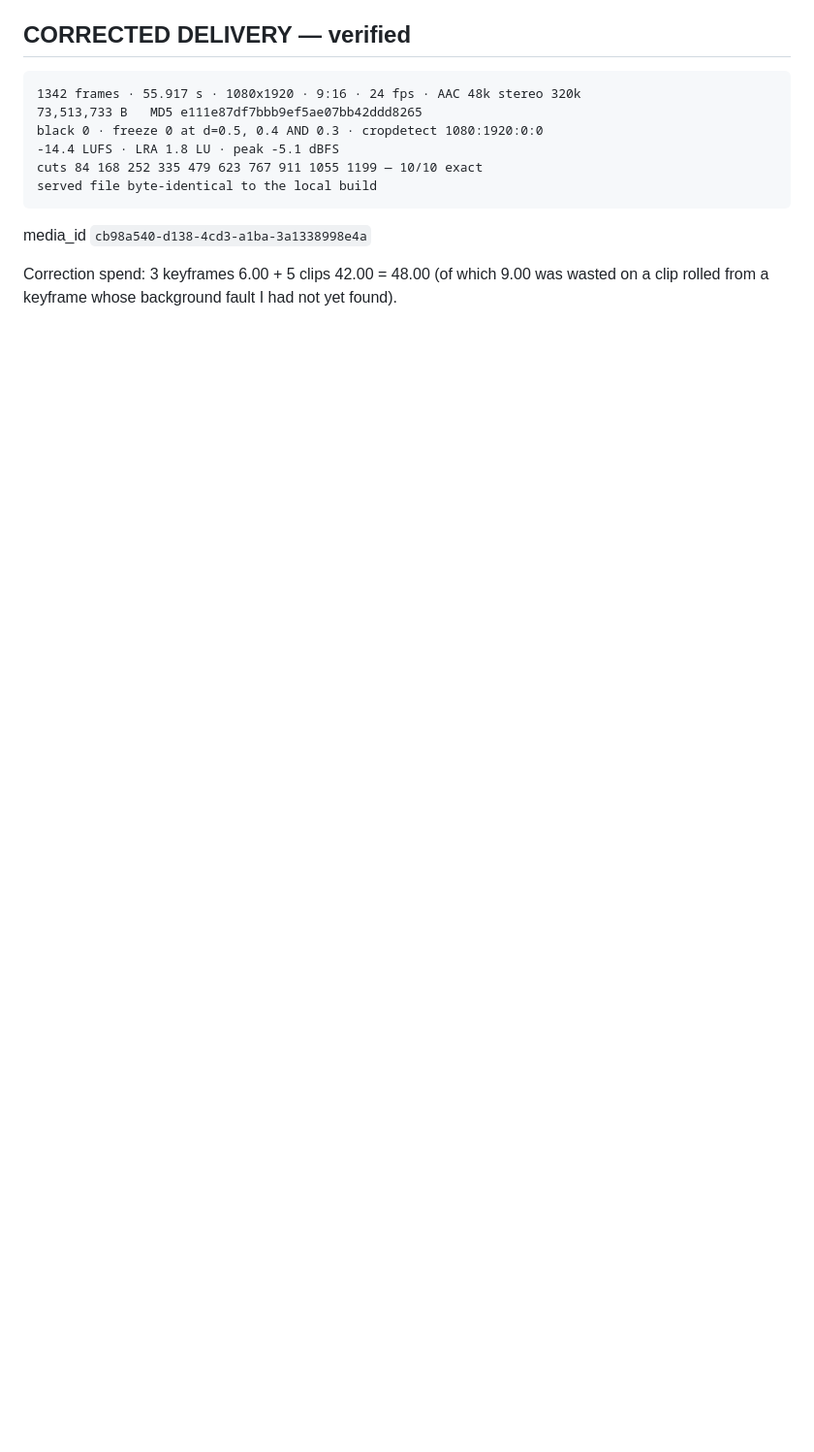
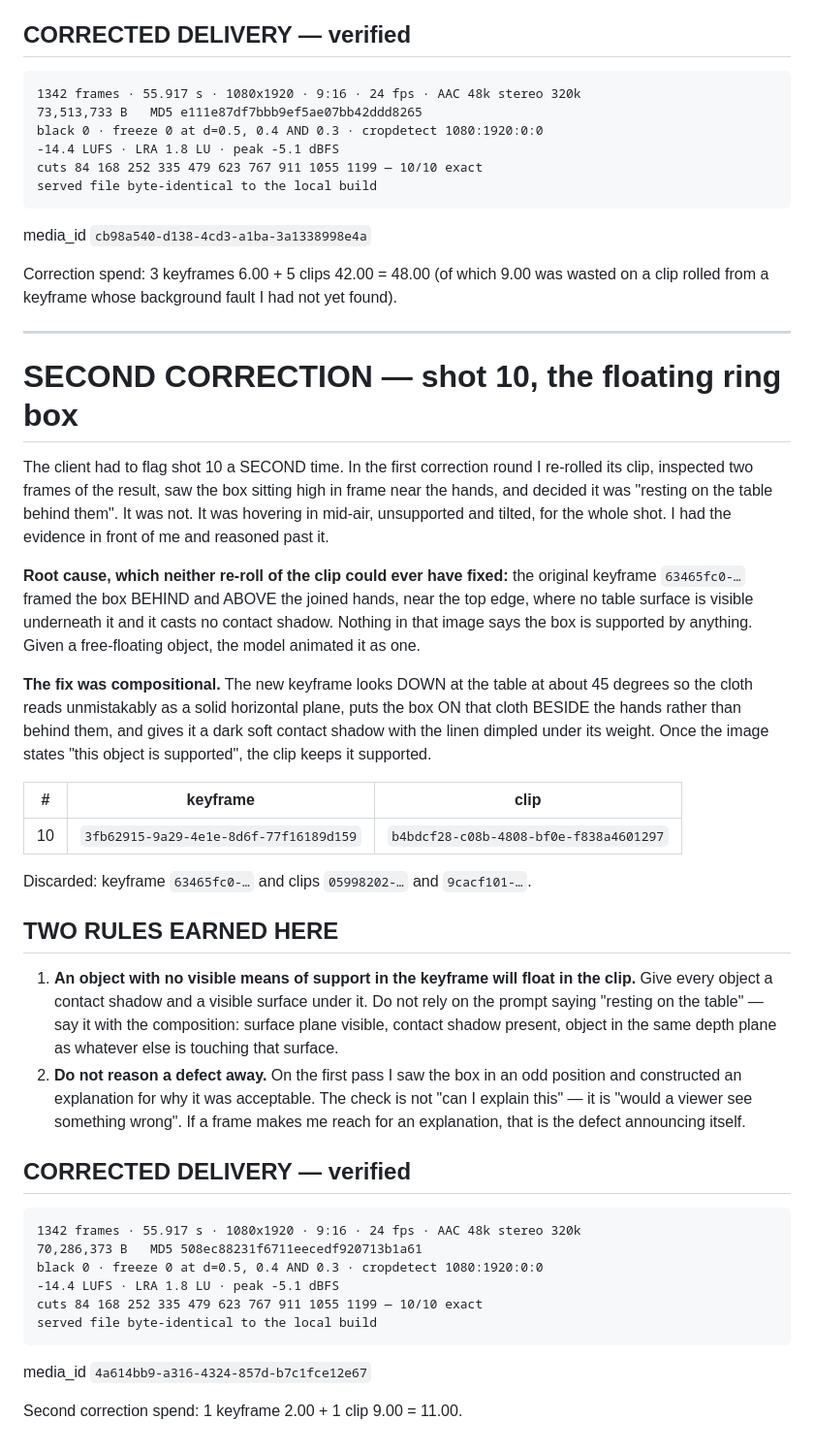
Before and after one commit to Finaltoucch/Final, a Markdown page: alexator-longest-dinner/00_PRODUCTION_BIBLE.md, the part around the change. Shown at 97% size. Drawn GitHub-style; blank space fills up the shorter version.

Commit message:
Fix the floating ring box in THE LONGEST DINNER shot 10
The client flagged this shot twice. The first time I re-rolled the clip,
looked at two frames of the result, and talked myself into accepting a box
that was plainly hovering in mid-air.

Re-rolling the clip was never going to fix it. The keyframe framed the box
behind and above the joined hands near the top edge, with no table surface
visible beneath it and no contact shadow - nothing in the image said the
object was supported, so the model animated it as a free object. The new
keyframe looks down at the table so the cloth reads as a solid plane, puts
the box on that cloth beside the hands, and gives it a contact shadow with
the linen compressed under its weight. The box then stays put.

Two rules recorded: an object with no visible means of support in the
keyframe will float in the clip, so state support compositionally rather
than in the prompt text; and if a frame makes me reach for an explanation
of why it is acceptable, that is the defect announcing itself.

Re-verified: no black frames, no freezes at d=0.5/0.4/0.3, no bars, all ten
cuts on their planned frames, served file byte-identical to the local build.

Co-Authored-By: Claude Opus 5 <noreply@anthropic.com>
Claude-Session: https://claude.ai/code/session_012LnpNNdMigVHMv6GrG5zZx

````diff
--- a/alexator-longest-dinner/00_PRODUCTION_BIBLE.md
+++ b/alexator-longest-dinner/00_PRODUCTION_BIBLE.md
@@ -239,3 +239,56 @@ media_id `cb98a540-d138-4cd3-a1ba-3a1338998e4a`
 Correction spend: 3 keyframes 6.00 + 5 clips 42.00 = 48.00
 (of which 9.00 was wasted on a clip rolled from a keyframe whose background
 fault I had not yet found).
+
+---
+
+# SECOND CORRECTION — shot 10, the floating ring box
+
+The client had to flag shot 10 a SECOND time. In the first correction round I
+re-rolled its clip, inspected two frames of the result, saw the box sitting
+high in frame near the hands, and decided it was "resting on the table
+behind them". It was not. It was hovering in mid-air, unsupported and tilted,
+for the whole shot. I had the evidence in front of me and reasoned past it.
+
+**Root cause, which neither re-roll of the clip could ever have fixed:** the
+original keyframe `63465fc0-…` framed the box BEHIND and ABOVE the joined
+hands, near the top edge, where no table surface is visible underneath it and
+it casts no contact shadow. Nothing in that image says the box is supported by
+anything. Given a free-floating object, the model animated it as one.
+
+**The fix was compositional.** The new keyframe looks DOWN at the table at
+about 45 degrees so the cloth reads unmistakably as a solid horizontal plane,
+puts the box ON that cloth BESIDE the hands rather than behind them, and gives
+it a dark soft contact shadow with the linen dimpled under its weight. Once
+the image states "this object is supported", the clip keeps it supported.
+
+| # | keyframe | clip |
+|---|---|---|
+| 10 | `3fb62915-9a29-4e1e-8d6f-77f16189d159` | `b4bdcf28-c08b-4808-bf0e-f838a4601297` |
+
+Discarded: keyframe `63465fc0-…` and clips `05998202-…` and `9cacf101-…`.
+
+## TWO RULES EARNED HERE
+1. **An object with no visible means of support in the keyframe will float in
+   the clip.** Give every object a contact shadow and a visible surface under
+   it. Do not rely on the prompt saying "resting on the table" — say it with
+   the composition: surface plane visible, contact shadow present, object in
+   the same depth plane as whatever else is touching that surface.
+2. **Do not reason a defect away.** On the first pass I saw the box in an odd
+   position and constructed an explanation for why it was acceptable. The
+   check is not "can I explain this" — it is "would a viewer see something
+   wrong". If a frame makes me reach for an explanation, that is the defect
+   announcing itself.
+
+## CORRECTED DELIVERY — verified
+```
+1342 frames · 55.917 s · 1080x1920 · 9:16 · 24 fps · AAC 48k stereo 320k
+70,286,373 B   MD5 508ec88231f6711eecedf920713b1a61
+black 0 · freeze 0 at d=0.5, 0.4 AND 0.3 · cropdetect 1080:1920:0:0
+-14.4 LUFS · LRA 1.8 LU · peak -5.1 dBFS
+cuts 84 168 252 335 479 623 767 911 1055 1199 — 10/10 exact
+served file byte-identical to the local build
+```
+media_id `4a614bb9-a316-4324-857d-b7c1fce12e67`
+
+Second correction spend: 1 keyframe 2.00 + 1 clip 9.00 = 11.00.
````
